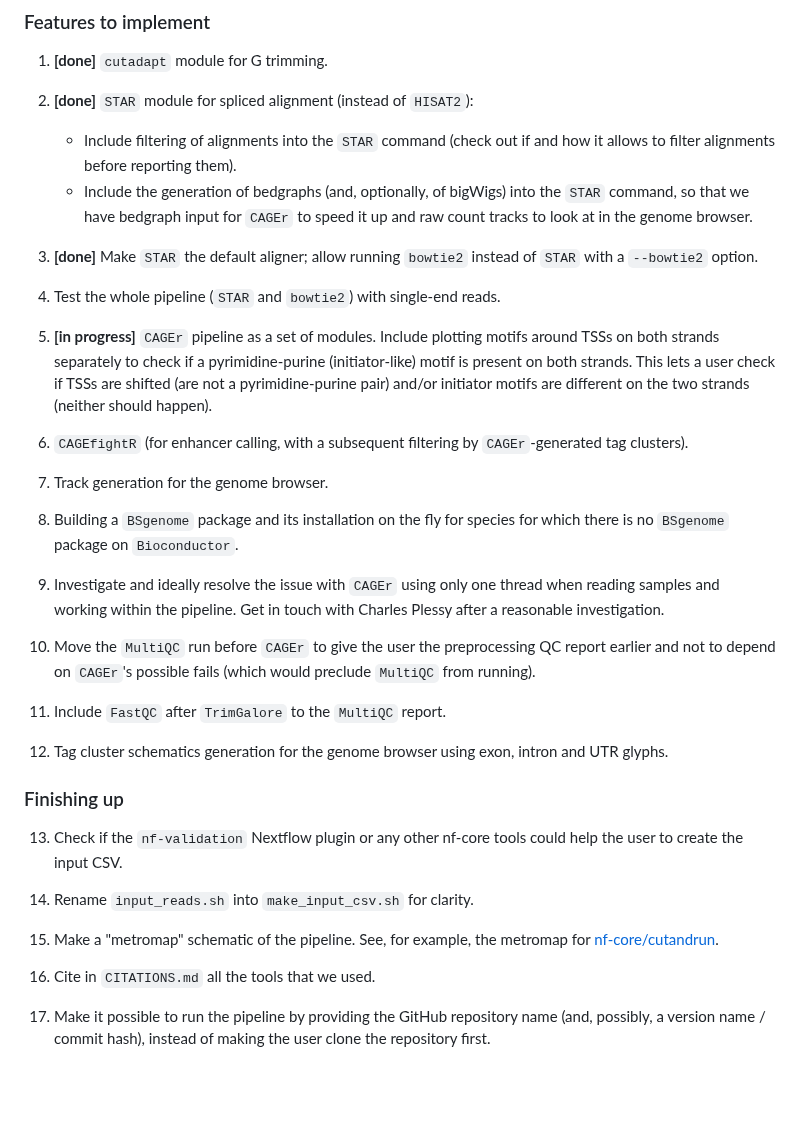
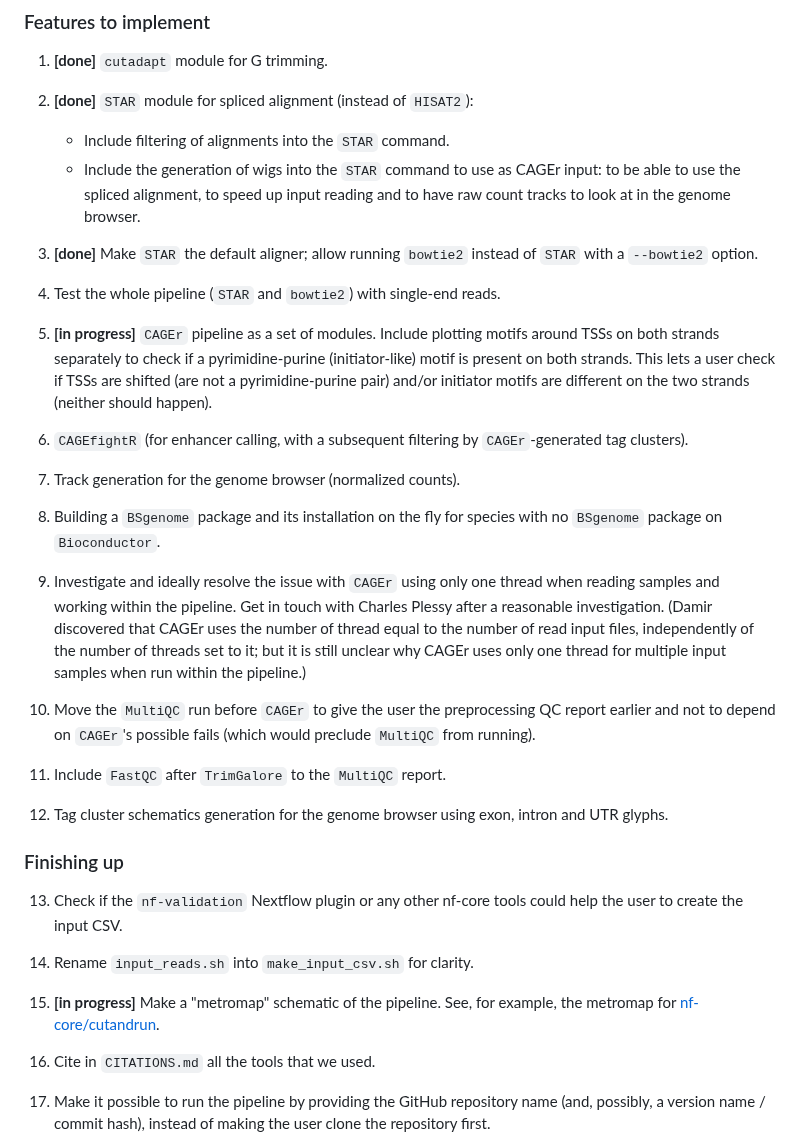
Before and after one commit to ComputationalRegulatoryGenomicsICL/cageflow, a Markdown page: README.md, the part around the change. GitHub-like rendering; blank space fills up the shorter version.

```diff
--- a/README.md
+++ b/README.md
@@ -7,8 +7,8 @@
 1. **[done]** `cutadapt` module for G trimming.
 
 2. **[done]** `STAR` module for spliced alignment (instead of `HISAT2`):
-   - Include filtering of alignments into the `STAR` command (check out if and how it allows to filter alignments before reporting them).
-   - Include the generation of bedgraphs (and, optionally, of bigWigs) into the `STAR` command, so that we have bedgraph input for `CAGEr` to speed it up and raw count tracks to look at in the genome browser.
+   - Include filtering of alignments into the `STAR` command.
+   - Include the generation of wigs into the `STAR` command to use as CAGEr input: to be able to use the spliced alignment, to speed up input reading and to have raw count tracks to look at in the genome browser.
 
 3. **[done]** Make `STAR` the default aligner; allow running `bowtie2` instead of `STAR` with a `--bowtie2` option.
 
@@ -18,11 +18,11 @@
 
 6. `CAGEfightR` (for enhancer calling, with a subsequent filtering by `CAGEr`-generated tag clusters).
 
-7. Track generation for the genome browser.
+7. Track generation for the genome browser (normalized counts).
 
-8. Building a `BSgenome` package and its installation on the fly for species for which there is no `BSgenome` package on `Bioconductor`.
+8. Building a `BSgenome` package and its installation on the fly for species with no `BSgenome` package on `Bioconductor`.
 
-9. Investigate and ideally resolve the issue with `CAGEr` using only one thread when reading samples and working within the pipeline. Get in touch with Charles Plessy after a reasonable investigation.
+9. Investigate and ideally resolve the issue with `CAGEr` using only one thread when reading samples and working within the pipeline. Get in touch with Charles Plessy after a reasonable investigation. (Damir discovered that CAGEr uses the number of thread equal to the number of read input files, independently of the number of threads set to it; but it is still unclear why CAGEr uses only one thread for multiple input samples when run within the pipeline.)
 
 10. Move the `MultiQC` run before `CAGEr` to give the user the preprocessing QC report earlier and not to depend on `CAGEr`'s possible fails (which would preclude `MultiQC` from running).
 
@@ -36,7 +36,7 @@
 
 14. Rename `input_reads.sh` into `make_input_csv.sh` for clarity.
 
-15. Make a "metromap" schematic of the pipeline. See, for example, the metromap for [nf-core/cutandrun](https://nf-co.re/cutandrun/3.2.1).
+15. **[in progress]** Make a "metromap" schematic of the pipeline. See, for example, the metromap for [nf-core/cutandrun](https://nf-co.re/cutandrun/3.2.1).
 
 16. Cite in `CITATIONS.md` all the tools that we used.
 
```
